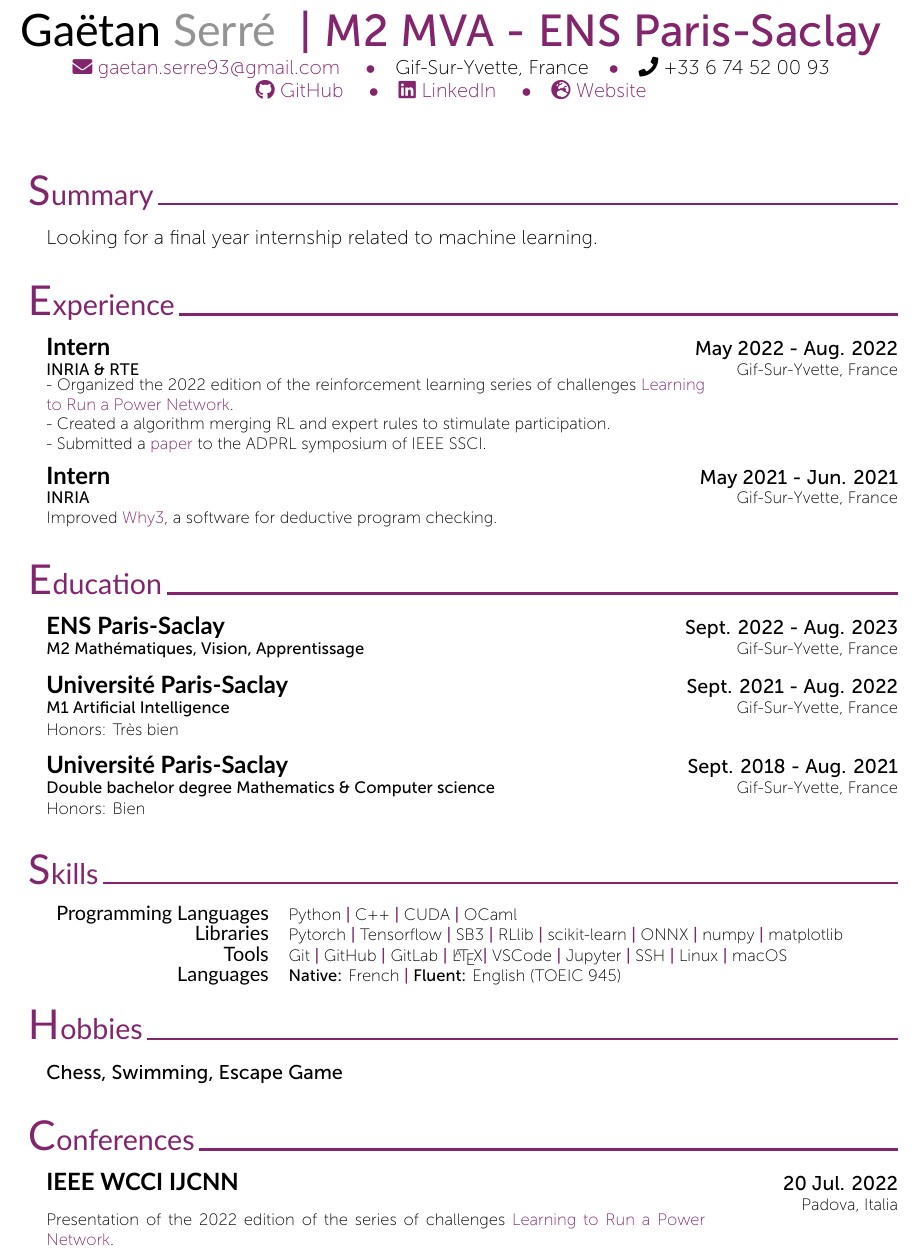
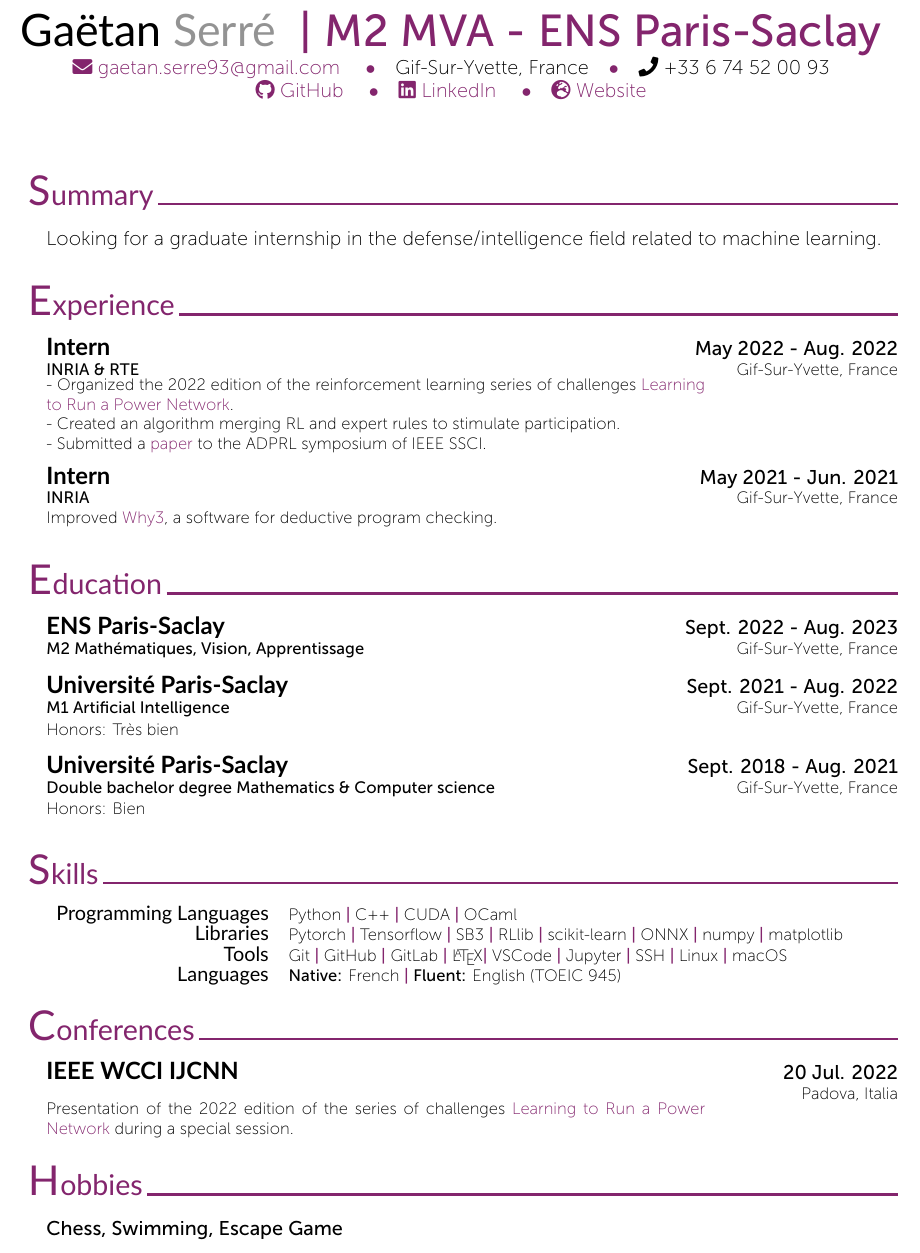
Before and after one commit to gaetanserre/gaetanserre.github.io, a LaTeX CV (assets/CV/CV.tex): part of the page, cut so that both start at the same text. Compiled offline with XeLaTeX.

Commit message:
Update CV

```diff
--- a/assets/CV/CV.tex
+++ b/assets/CV/CV.tex
@@ -29,7 +29,7 @@
 	%	Summary / Objectives
 	%----------------------------------------------------------------------------------------
 	\cvSection{Summary}
-	\CVTextBlock{Looking for a final year internship related to machine learning.}
+	\CVTextBlock{Looking for a graduate internship in the defense/intelligence field related to machine learning.}
 	%---------------------------------------------------------------------------------------
 	%	Current Position
 	%----------------------------------------------------------------------------------------
@@ -46,7 +46,7 @@
 	{
 	  - Organized the 2022 edition of the reinforcement learning              series of challenges
 	   \href{https://l2rpn.chalearn.org/}{Learning to Run a Power Network}.\\
-	  - Created a algorithm merging RL and expert rules to stimulate
+	  - Created an algorithm merging RL and expert rules to stimulate
         participation.\\
       - Submitted a
 	    \href{https://hal.inria.fr/hal-03726294v2}{paper} to the ADPRL symposium of IEEE SSCI.
@@ -89,18 +89,21 @@
 		\texttt{\large Languages} & \textbf{Native:} French \cvContactSep \textbf{Fluent:} English (TOEIC 945)\\
 	\end{tabular}\\~\\
 
+    %---------------------------------------------------------------------------------------
+	%	Conferences
+	%----------------------------------------------------------------------------------------
+
+	\cvSection{Conferences}
+	\CVBlockWithTime{IEEE WCCI IJCNN}{20 Jul.
+	2022}{}{Padova, Italia}{Presentation of the 2022 edition of the series
+	of challenges
+	\href{https://l2rpn.chalearn.org/}{Learning to Run a Power Network} during a special session.}
+
 	%---------------------------------------------------------------------------------------
 	%	Hobbies
 	%----------------------------------------------------------------------------------------
 	\cvSection{Hobbies}
 	\CVTextBlock{\textbf{Chess, Swimming, Escape Game}}
-
-	\cvSection{Conferences}
-	\CVBlockWithTime{IEEE WCCI IJCNN}{20 Jul.
-	2022}{}{Padova, Italia}{Presentation of the 2022 edition of the series
-	of challenges
-	\href{https://l2rpn.chalearn.org/}{Learning to Run a Power Network}.}
-
 
 
 	%---------------------------------------------------------------------------------------
```
Also changed, not shown: assets/CV/CV.pdf.
